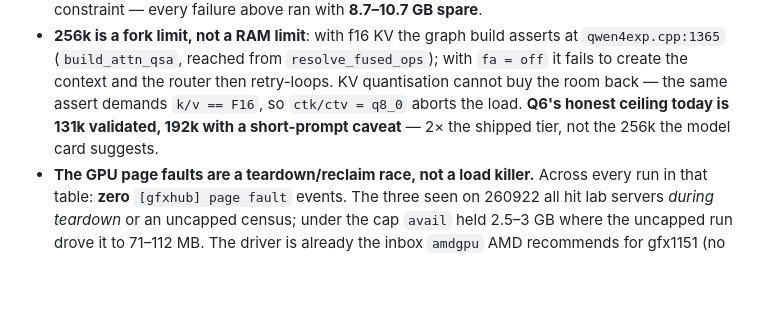
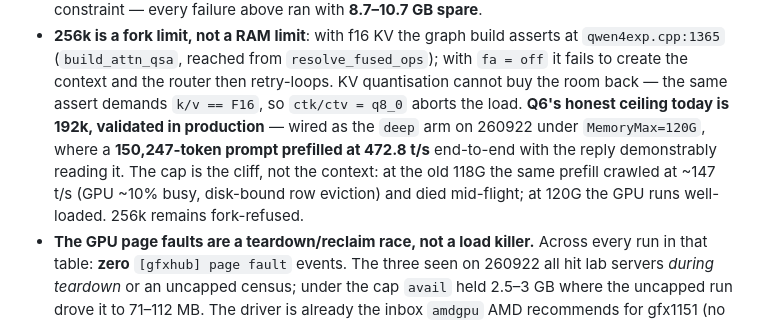
Before and after one commit to PieBru/Strix_AI_Server, a Markdown page: README.md, the part around the change. GitHub-like rendering; blank space fills up the shorter version.

Commit message:
README: Q6 192k is production-validated (deep arm wired under MemoryMax=120G; 150,247-token prefill at 472.8 t/s end-to-end, reply reads the prompt) - and the cap is the cliff: the same prefill at 118G crawled at ~147 t/s with GPU ~10% and died

```diff
--- a/README.md
+++ b/README.md
@@ -205,9 +205,14 @@ decodes at 25.1 t/s, with the reply demonstrably reading the prompt
   `resolve_fused_ops`); with `fa = off` it fails to create the context
   and the router then retry-loops. KV quantisation cannot buy the room
   back — the same assert demands `k/v == F16`, so `ctk/ctv = q8_0` aborts
-  the load. **Q6's honest ceiling today is 131k validated, 192k with a
-  short-prompt caveat** — 2× the shipped tier, not the 256k the model
-  card suggests.
+  the load. **Q6's honest ceiling today is 192k, validated in
+  production** — wired as the `deep` arm on 260922 under
+  `MemoryMax=120G`, where a **150,247-token prompt prefilled at
+  472.8 t/s** end-to-end with the reply demonstrably reading it. The cap
+  is the cliff, not the context: at the old 118G the same prefill
+  crawled at ~147 t/s (GPU ~10% busy, disk-bound row eviction) and died
+  mid-flight; at 120G the GPU runs well-loaded. 256k remains
+  fork-refused.
 - **The GPU page faults are a teardown/reclaim race, not a load killer.**
   Across every run in that table: **zero** `[gfxhub] page fault` events.
   The three seen on 260922 all hit lab servers *during teardown* or an
```
